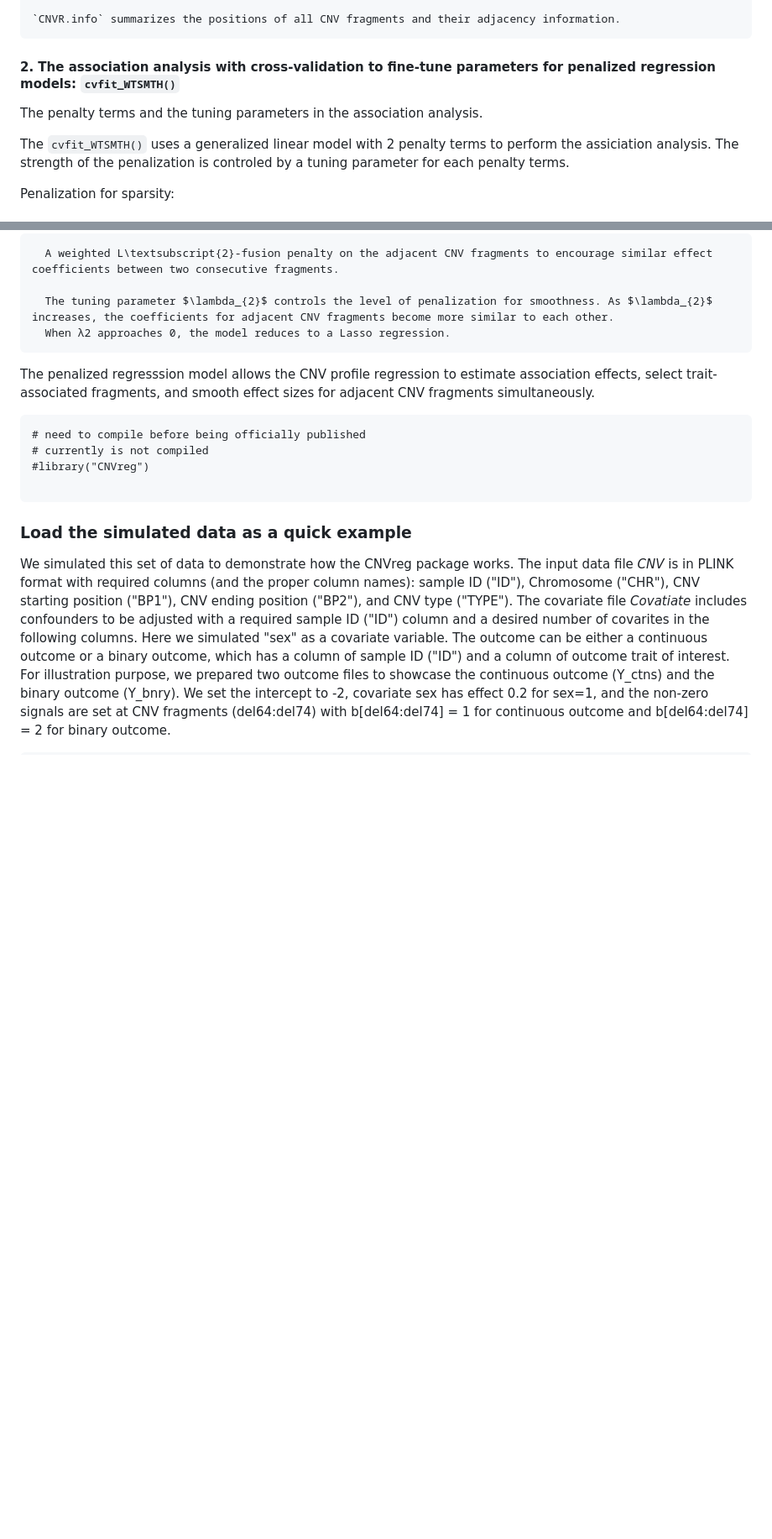
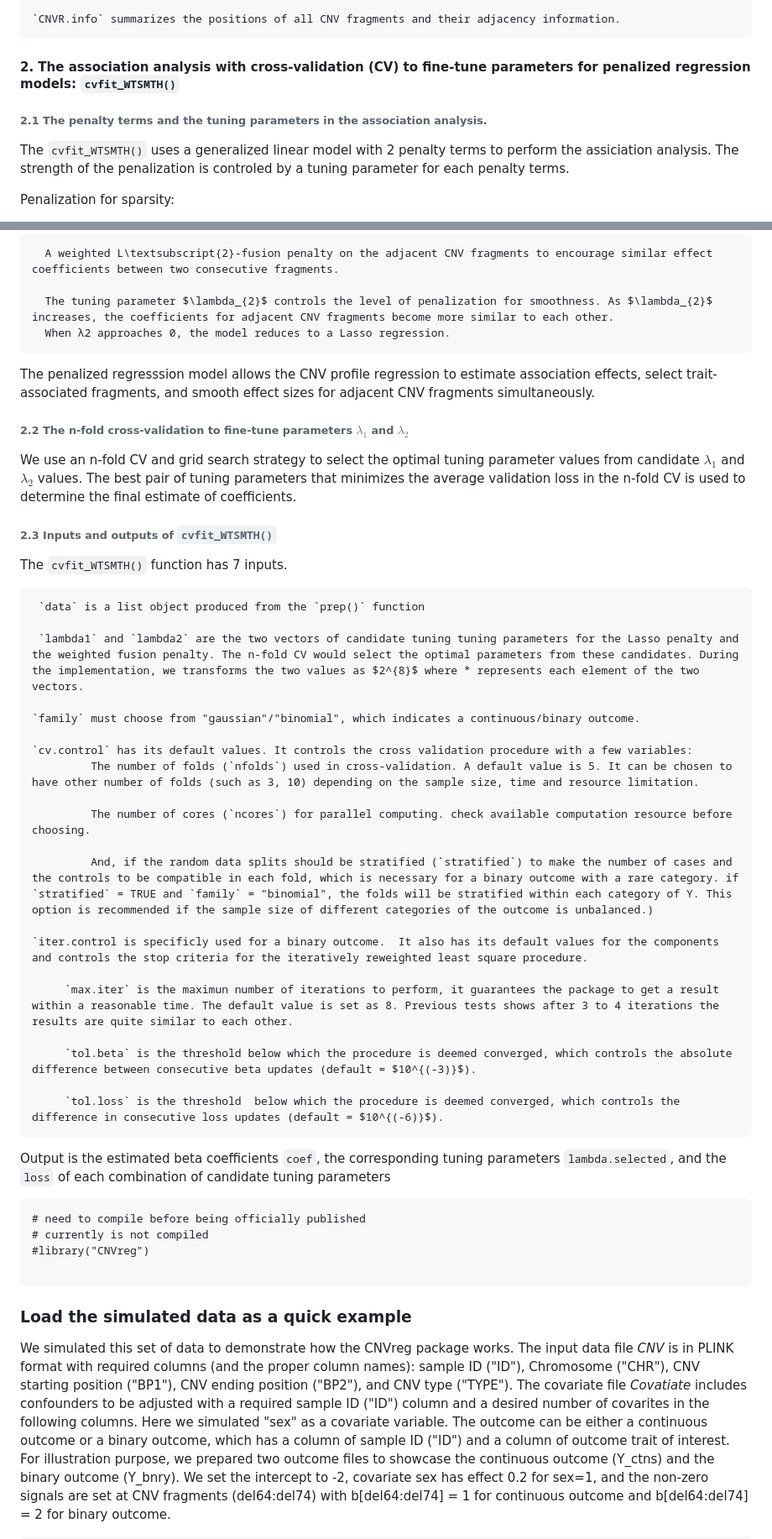
Before and after one commit to Oceanyq/CNVreg, a Markdown page: README.md, 2 parts joined by grey strips. Shown: that part at 84% size. GitHub-like rendering; blank space fills up the shorter version.

````diff
--- a/README.md
+++ b/README.md
@@ -47,9 +47,9 @@ The *CNVreg* package has three main functions: `prep()` for data preparation, `c
 
 
 
-#### 2. The association analysis with cross-validation to fine-tune parameters for penalized regression models: `cvfit_WTSMTH()`
+#### 2. The association analysis with cross-validation (CV) to fine-tune parameters for penalized regression models: `cvfit_WTSMTH()`
 
-  The penalty terms and the tuning parameters in the association analysis.
+  ###### 2.1 The penalty terms and the tuning parameters in the association analysis.
 
    The `cvfit_WTSMTH()` uses a generalized linear model with 2 penalty terms to perform the assiciation analysis. The strength of the penalization is controled by a tuning parameter for each penalty terms.
 
@@ -68,6 +68,38 @@ The *CNVreg* package has three main functions: `prep()` for data preparation, `c
 
    The penalized regresssion model allows the CNV profile regression to estimate association effects, select trait-associated fragments, and smooth effect sizes for adjacent CNV fragments simultaneously.
 
+   ###### 2.2 The n-fold cross-validation to fine-tune parameters $\lambda_{1}$ and $\lambda_{2}$
+
+   We use an n-fold CV and grid search strategy to select the optimal tuning parameter values from candidate $\lambda_{1}$ and $\lambda_{2}$ values. The best pair of tuning parameters that minimizes the average validation loss in the n-fold CV is used to determine the final estimate of coefficients.
+
+   ###### 2.3  Inputs and outputs of `cvfit_WTSMTH()`
+
+  The `cvfit_WTSMTH()` function has 7 inputs.
+
+     `data` is a list object produced from the `prep()` function
+
+     `lambda1` and `lambda2` are the two vectors of candidate tuning tuning parameters for the Lasso penalty and the weighted fusion penalty. The n-fold CV would select the optimal parameters from these candidates. During the implementation, we transforms the two values as $2^{8}$ where * represents each element of the two vectors.
+
+    `family` must choose from "gaussian"/"binomial", which indicates a continuous/binary outcome.
+
+    `cv.control` has its default values. It controls the cross validation procedure with a few variables:
+             The number of folds (`nfolds`) used in cross-validation. A default value is 5. It can be chosen to have other number of folds (such as 3, 10) depending on the sample size, time and resource limitation.
+
+             The number of cores (`ncores`) for parallel computing. check available computation resource before choosing.
+
+             And, if the random data splits should be stratified (`stratified`) to make the number of cases and the controls to be compatible in each fold, which is necessary for a binary outcome with a rare category. if `stratified` = TRUE and `family` = "binomial", the folds will be stratified within each category of Y. This option is recommended if the sample size of different categories of the outcome is unbalanced.)
+
+    `iter.control is specificly used for a binary outcome.  It also has its default values for the components and controls the stop criteria for the iteratively reweighted least square procedure.
+
+         `max.iter` is the maximun number of iterations to perform, it guarantees the package to get a result within a reasonable time. The default value is set as 8. Previous tests shows after 3 to 4 iterations the results are quite similar to each other.
+
+         `tol.beta` is the threshold below which the procedure is deemed converged, which controls the absolute difference between consecutive beta updates (default = $10^{(-3)}$).
+
+         `tol.loss` is the threshold  below which the procedure is deemed converged, which controls the difference in consecutive loss updates (default = $10^{(-6)}$).
+
+
+ Output is the estimated beta coefficients `coef`, the corresponding tuning parameters `lambda.selected`, and the `loss` of
+ each combination of candidate tuning parameters
 ```{r load CNVreg package}
 # need to compile before being officially published
 # currently is not compiled
````
Also changed, not shown: other parts of README.md (+1 -1 lines).
